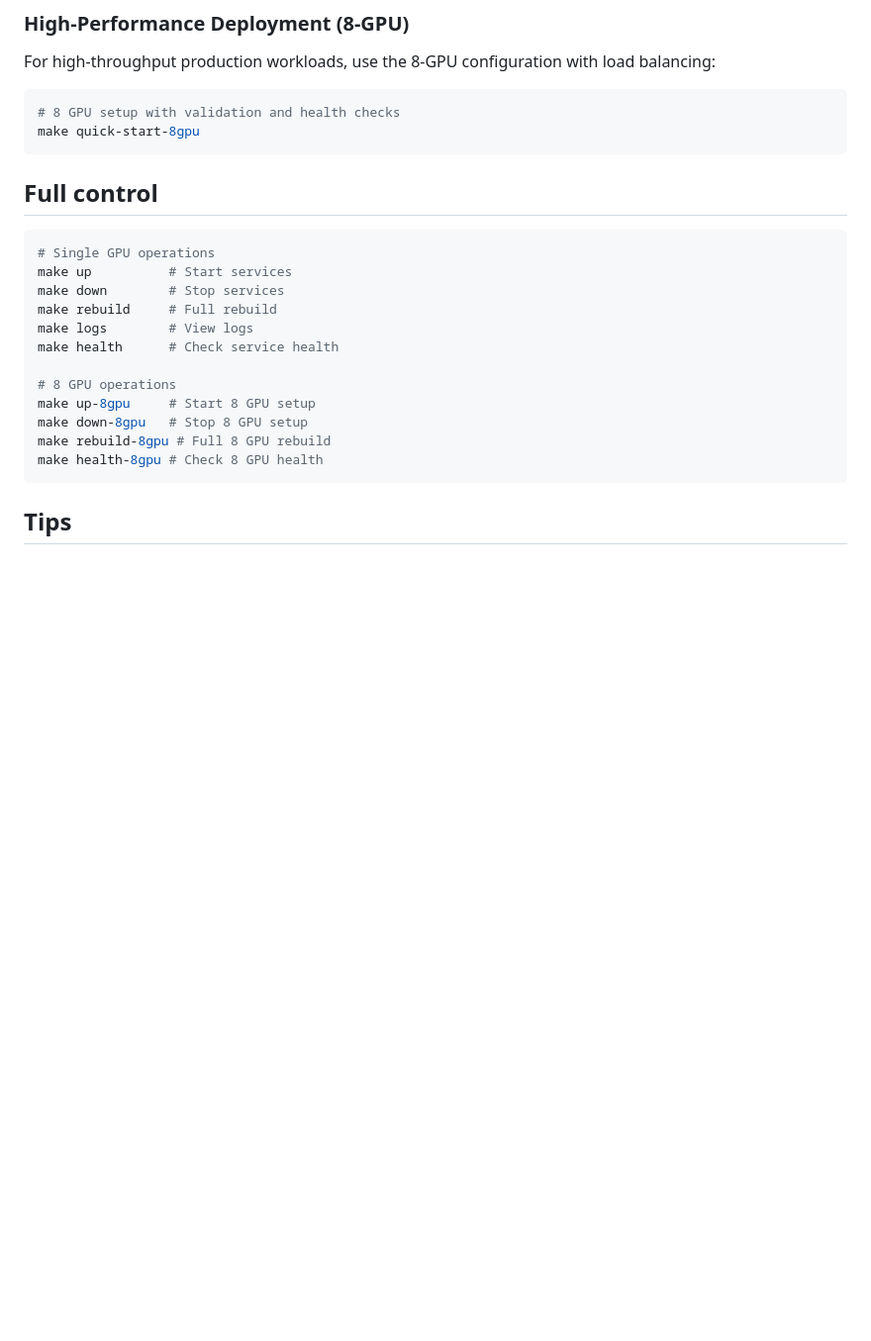
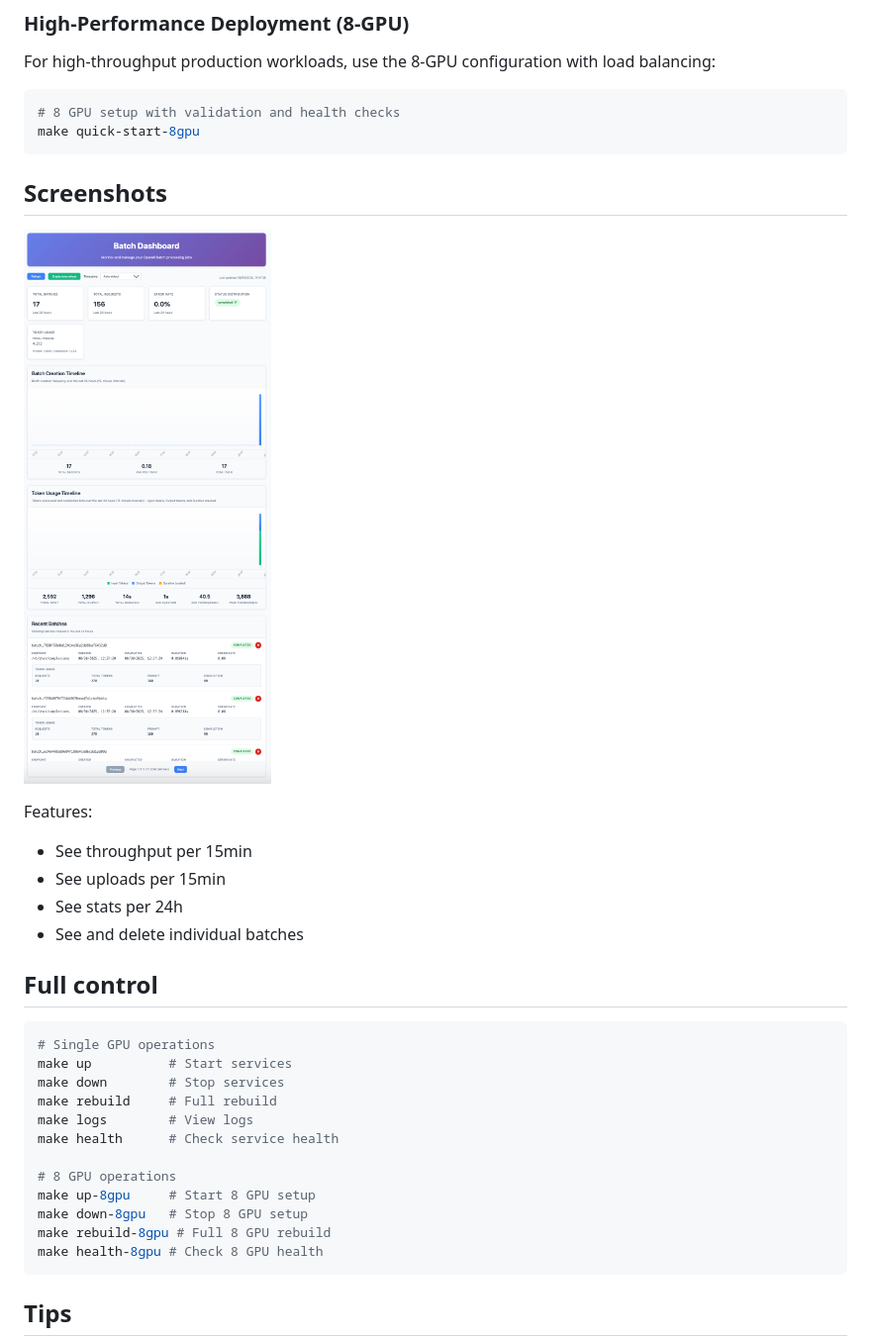
Before and after one commit to ProsusAI/BESH, a Markdown page: README.md, the part around the change. Shown: that part at 99% size. GitHub-like rendering; pictures changed too: images/Bashboard_overview.png (added); blank space fills up the shorter version.

Commit message:
add screenshot from simple dashboard

````diff
--- a/README.md
+++ b/README.md
@@ -35,6 +35,17 @@ For high-throughput production workloads, use the 8-GPU configuration with load
 # 8 GPU setup with validation and health checks
 make quick-start-8gpu
 ```
+
+## Screenshots
+
+![BESH Dashboard Overview](images/Bashboard_overview.png)
+
+Features:
+
+- See throughput per 15min
+- See uploads per 15min
+- See stats per 24h
+- See and delete individual batches
 
 ## Full control
 
````
